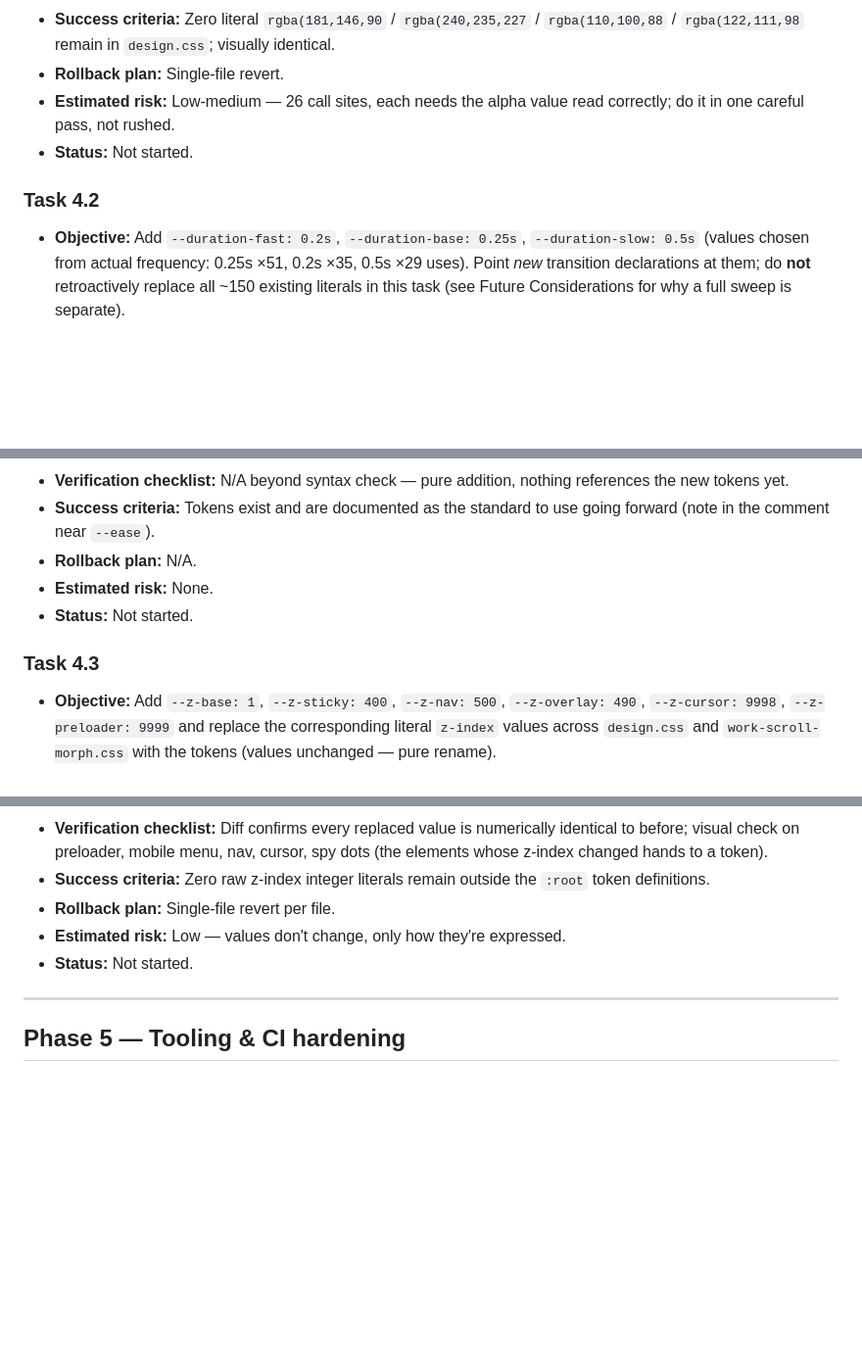
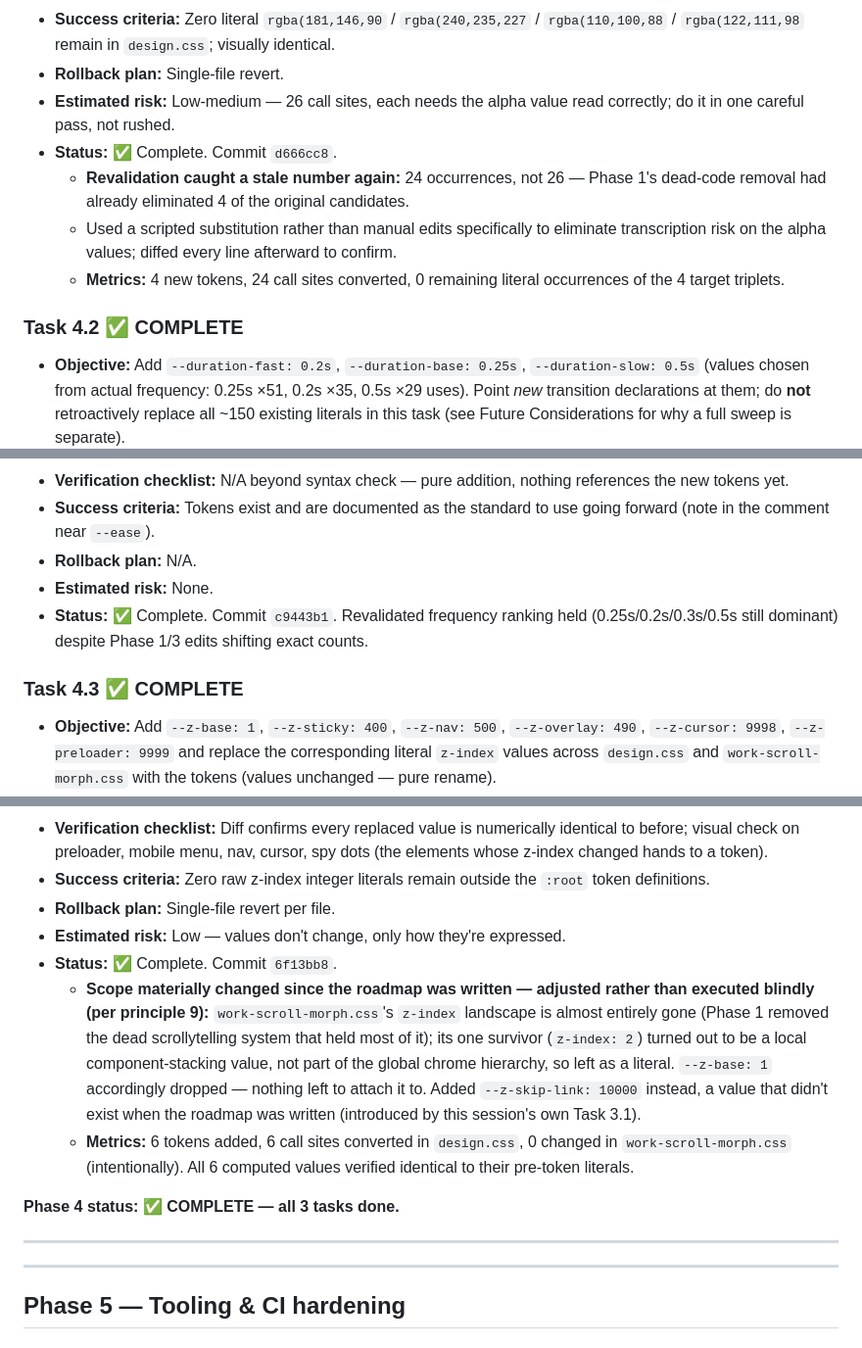
Before and after one commit to VedaVajpeyi/vedavajpeyi.github.io, a Markdown page: ENGINEERING_ROADMAP.md, 3 parts joined by grey strips. Shown at 98% size. Rendered like a GitHub page; blank space fills up the shorter version.

Commit message:
Update roadmap: Phase 4 complete (Tasks 4.1, 4.2, 4.3)

```diff
--- a/ENGINEERING_ROADMAP.md
+++ b/ENGINEERING_ROADMAP.md
@@ -181,9 +181,12 @@ Scope deliberately narrowed from the original design-system audit: only categori
 - **Success criteria:** Zero literal `rgba(181,146,90` / `rgba(240,235,227` / `rgba(110,100,88` / `rgba(122,111,98` remain in `design.css`; visually identical.
 - **Rollback plan:** Single-file revert.
 - **Estimated risk:** Low-medium — 26 call sites, each needs the alpha value read correctly; do it in one careful pass, not rushed.
-- **Status:** Not started.
+- **Status:** ✅ Complete. Commit `d666cc8`.
+  - **Revalidation caught a stale number again:** 24 occurrences, not 26 — Phase 1's dead-code removal had already eliminated 4 of the original candidates.
+  - Used a scripted substitution rather than manual edits specifically to eliminate transcription risk on the alpha values; diffed every line afterward to confirm.
+  - **Metrics:** 4 new tokens, 24 call sites converted, 0 remaining literal occurrences of the 4 target triplets.
 
-### Task 4.2
+### Task 4.2 ✅ COMPLETE
 - **Objective:** Add `--duration-fast: 0.2s`, `--duration-base: 0.25s`, `--duration-slow: 0.5s` (values chosen from actual frequency: 0.25s ×51, 0.2s ×35, 0.5s ×29 uses). Point *new* transition declarations at them; do **not** retroactively replace all ~150 existing literals in this task (see Future Considerations for why a full sweep is separate).
 - **Why this exists:** A real de facto scale already exists by habit; naming it stops relying on the next contributor coincidentally reaching for the same three numbers.
 - **Dependencies:** None.
@@ -193,9 +196,9 @@ Scope deliberately narrowed from the original design-system audit: only categori
 - **Success criteria:** Tokens exist and are documented as the standard to use going forward (note in the comment near `--ease`).
 - **Rollback plan:** N/A.
 - **Estimated risk:** None.
-- **Status:** Not started.
+- **Status:** ✅ Complete. Commit `c9443b1`. Revalidated frequency ranking held (0.25s/0.2s/0.3s/0.5s still dominant) despite Phase 1/3 edits shifting exact counts.
 
-### Task 4.3
+### Task 4.3 ✅ COMPLETE
 - **Objective:** Add `--z-base: 1`, `--z-sticky: 400`, `--z-nav: 500`, `--z-overlay: 490`, `--z-cursor: 9998`, `--z-preloader: 9999` and replace the corresponding literal `z-index` values across `design.css` and `work-scroll-morph.css` with the tokens (values unchanged — pure rename).
 - **Why this exists:** Nine magic numbers with undocumented gaps; the next overlay added has nothing to consult for correct stacking order.
 - **Dependencies:** None.
@@ -205,7 +208,13 @@ Scope deliberately narrowed from the original design-system audit: only categori
 - **Success criteria:** Zero raw z-index integer literals remain outside the `:root` token definitions.
 - **Rollback plan:** Single-file revert per file.
 - **Estimated risk:** Low — values don't change, only how they're expressed.
-- **Status:** Not started.
+- **Status:** ✅ Complete. Commit `6f13bb8`.
+  - **Scope materially changed since the roadmap was written — adjusted rather than executed blindly (per principle 9):** `work-scroll-morph.css`'s `z-index` landscape is almost entirely gone (Phase 1 removed the dead scrollytelling system that held most of it); its one survivor (`z-index: 2`) turned out to be a local component-stacking value, not part of the global chrome hierarchy, so left as a literal. `--z-base: 1` accordingly dropped — nothing left to attach it to. Added `--z-skip-link: 10000` instead, a value that didn't exist when the roadmap was written (introduced by this session's own Task 3.1).
+  - **Metrics:** 6 tokens added, 6 call sites converted in `design.css`, 0 changed in `work-scroll-morph.css` (intentionally). All 6 computed values verified identical to their pre-token literals.
+
+**Phase 4 status: ✅ COMPLETE — all 3 tasks done.**
+
+---
 
 ---
 
```
Also changed, not shown: other parts of ENGINEERING_ROADMAP.md (+1 -1 lines).
